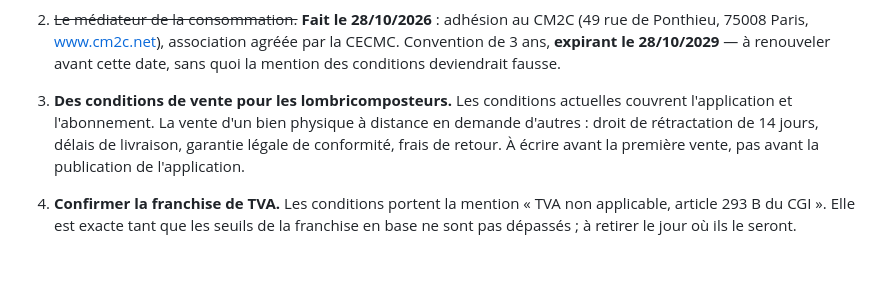
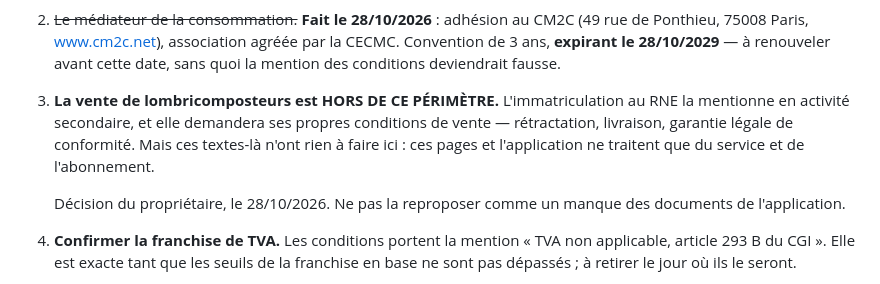
Before and after one commit to Aeternacompostapp/aeterna-compost-legal, a Markdown page: README.md, the part around the change. Rendered like a GitHub page; blank space fills up the shorter version.

Commit message:
La vente de lombricomposteurs est hors périmètre
Je l'avais listée comme un manque des documents de l'application.
C'en est un autre sujet : ces pages et l'app ne traitent que du
service et de l'abonnement. Décision du propriétaire, notée ici pour
ne pas la reproposer.

Co-Authored-By: Claude Opus 5 <noreply@anthropic.com>

```diff
--- a/README.md
+++ b/README.md
@@ -54,12 +54,15 @@ national des entreprises du 28/10/2026 :
    le 28/10/2029** — à renouveler avant cette date, sans quoi la
    mention des conditions deviendrait fausse.
 
-3. **Des conditions de vente pour les lombricomposteurs.** Les
-   conditions actuelles couvrent l'application et l'abonnement. La
-   vente d'un bien physique à distance en demande d'autres : droit de
-   rétractation de 14 jours, délais de livraison, garantie légale de
-   conformité, frais de retour. À écrire avant la première vente, pas
-   avant la publication de l'application.
+3. **La vente de lombricomposteurs est HORS DE CE PÉRIMÈTRE.**
+   L'immatriculation au RNE la mentionne en activité secondaire, et
+   elle demandera ses propres conditions de vente — rétractation,
+   livraison, garantie légale de conformité. Mais ces textes-là
+   n'ont rien à faire ici : ces pages et l'application ne traitent
+   que du service et de l'abonnement.
+
+   Décision du propriétaire, le 28/10/2026. Ne pas la reproposer
+   comme un manque des documents de l'application.
 
 4. **Confirmer la franchise de TVA.** Les conditions portent la
    mention « TVA non applicable, article 293 B du CGI ». Elle est
```
